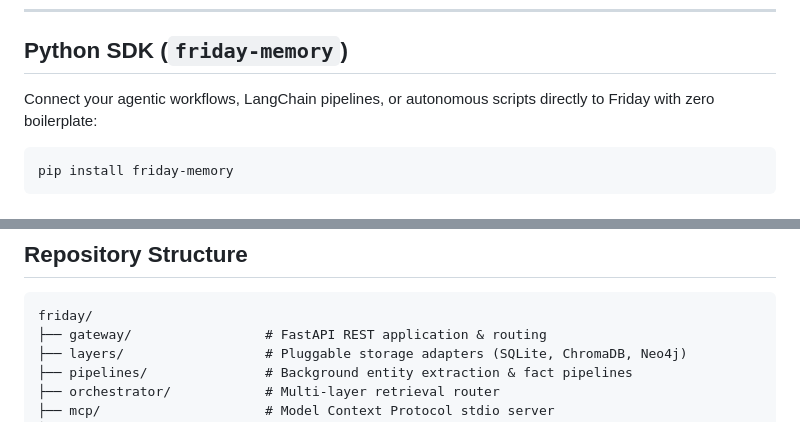
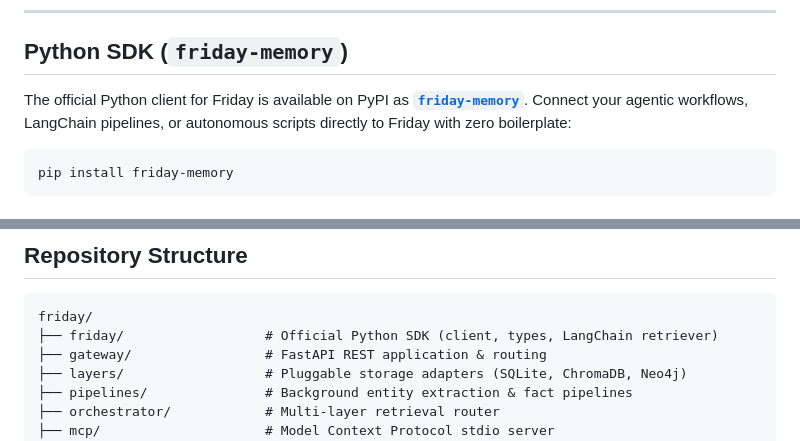
Before and after one commit to friday-memory/friday, a Markdown page: README.md, 2 parts joined by grey strips. GitHub-like rendering.

Commit message:
docs: add official PyPI badge and live registry links

````diff
--- a/README.md
+++ b/README.md
@@ -221,7 +222,7 @@ curl -X POST http://localhost/add \
 
 ## Python SDK (`friday-memory`)
 
-Connect your agentic workflows, LangChain pipelines, or autonomous scripts directly to Friday with zero boilerplate:
+The official Python client for Friday is available on PyPI as [**`friday-memory`**](https://pypi.org/project/friday-memory/). Connect your agentic workflows, LangChain pipelines, or autonomous scripts directly to Friday with zero boilerplate:
 
 ```bash
 pip install friday-memory
@@ -471,6 +472,7 @@ POST /facts -> {"content": "Migrated database to Aurora PostgreSQL on port 5432"
 
 ```
 friday/
+├── friday/                  # Official Python SDK (client, types, LangChain retriever)
 ├── gateway/                 # FastAPI REST application & routing
 ├── layers/                  # Pluggable storage adapters (SQLite, ChromaDB, Neo4j)
 ├── pipelines/               # Background entity extraction & fact pipelines
````
Also changed, not shown: other parts of README.md (+1 -0 lines).
